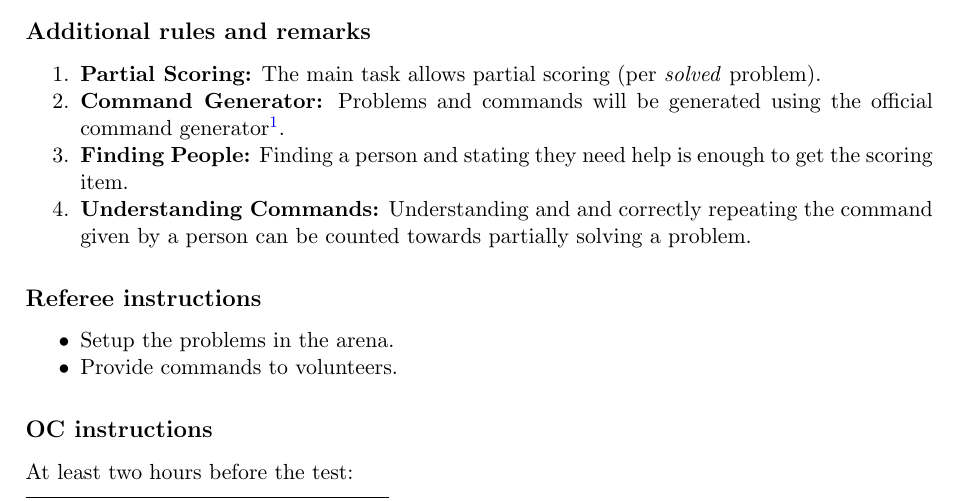
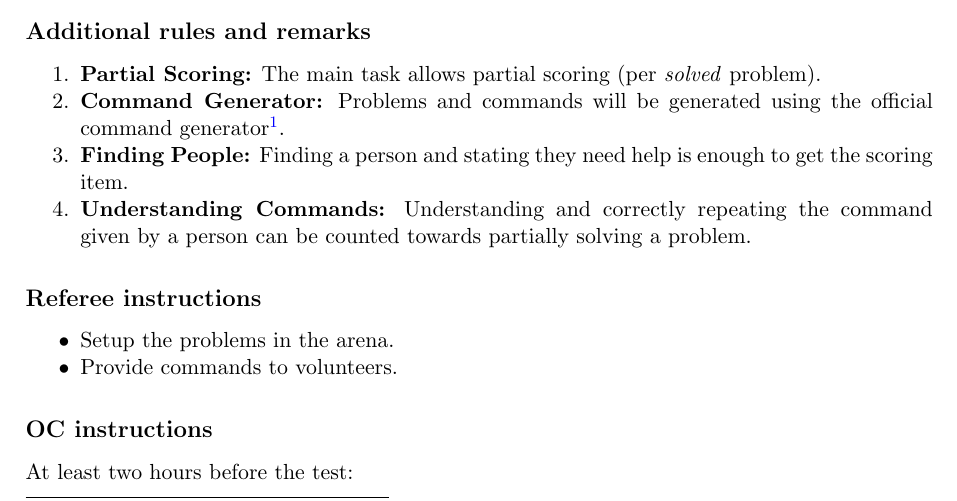
Before and after one commit to RoboCupAtHome/RuleBook, a LaTeX thesis (documents/rulebook.tex, which reads tasks/EGPSR.tex): part of page 40 of 49, cut so that both start at the same text. Compiled offline with pdfLaTeX.

Commit message:
Fix typo

```diff
--- a/tasks/EGPSR.tex
+++ b/tasks/EGPSR.tex
@@ -43,7 +43,7 @@ The arena is in its default state apart from problems set up for the robot to so
 
 	\item \textbf{Command Generator:} Problems and commands will be generated using the official command generator\footnote{\url{https://github.com/johaq/CommandGenerator}}.
 	\item \textbf{Finding People:} Finding a person and stating they need help is enough to get the scoring item.
-	\item \textbf{Understanding Commands:} Understanding and and correctly repeating the command given by a person can be counted towards partially solving a problem.
+	\item \textbf{Understanding Commands:} Understanding and correctly repeating the command given by a person can be counted towards partially solving a problem.
 \end{enumerate}
 
 \subsection*{Referee instructions}
```
